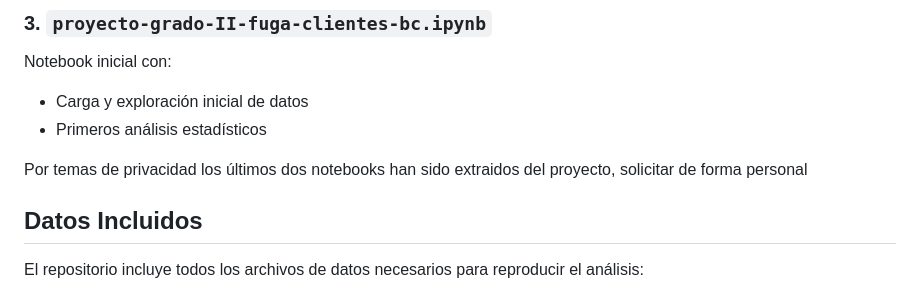
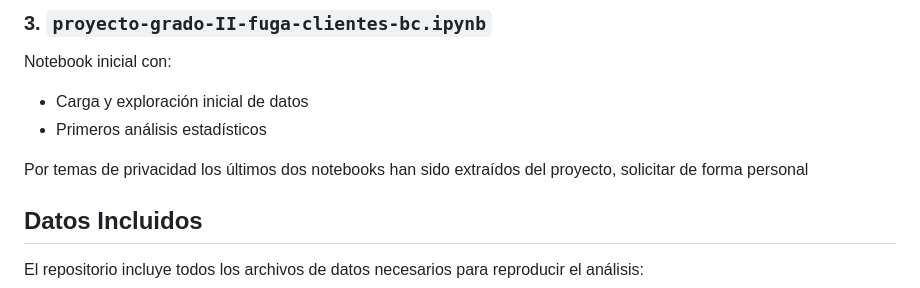
Before and after one commit to alfa7g7/fuga-clientes-bc-v2-ghost-v, a Markdown page: README.md, the part around the change. Rendered like a GitHub page.

```diff
--- a/README.md
+++ b/README.md
@@ -57,7 +57,7 @@ Notebook inicial con:
 - Carga y exploración inicial de datos
 - Primeros análisis estadísticos
 
-Por temas de privacidad los últimos dos notebooks han sido extraidos del proyecto, solicitar de forma personal
+Por temas de privacidad los últimos dos notebooks han sido extraídos del proyecto, solicitar de forma personal
 ## Datos Incluidos
 
 El repositorio incluye todos los archivos de datos necesarios para reproducir el análisis:
```
